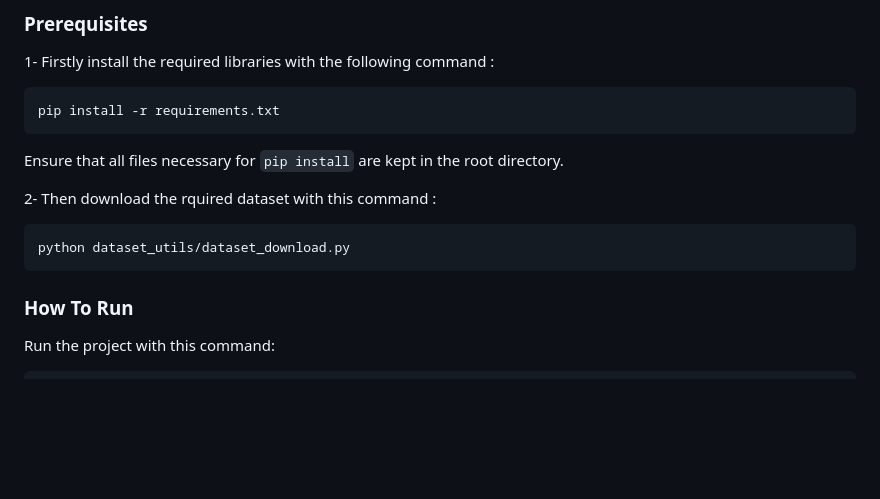
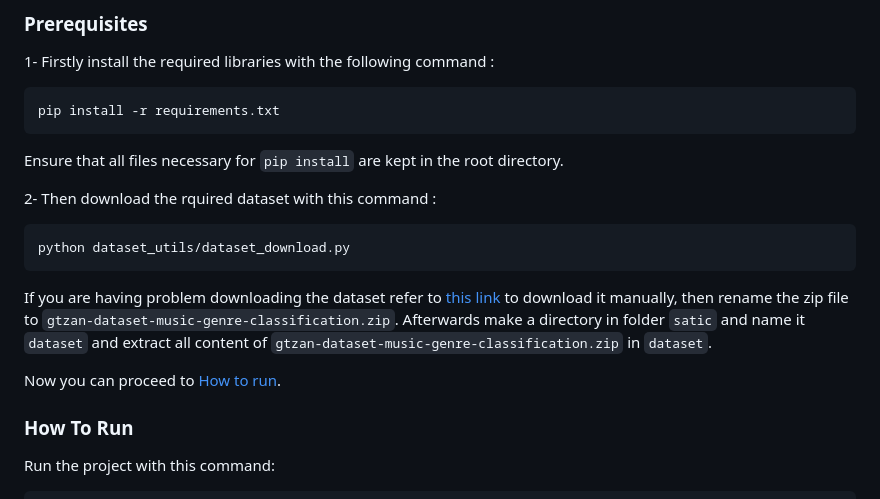
Before and after one commit to Amir-Abed/Music-Recommender-System-With-FastAPI, a Markdown page: README.md, the part around the change. Rendered like a GitHub page; blank space fills up the shorter version.

Commit message:
Modify README.md for more help on downloading the dataset

````diff
--- a/README.md
+++ b/README.md
@@ -70,6 +70,10 @@
 ```sh
 python dataset_utils/dataset_download.py
 ```
+If you are having problem downloading the dataset refer to <a href="https://www.kaggle.com/datasets/andradaolteanu/gtzan-dataset-music-genre-classification">this link</a> to download it manually, then rename the zip file to ```gtzan-dataset-music-genre-classification.zip```. Afterwards make a directory in folder ```satic``` and name it ```dataset``` and extract all content of ```gtzan-dataset-music-genre-classification.zip``` in ```dataset```.
+
+Now you can proceed to <a href="#how-to-run">How to run</a>.
+
 ### How To Run
 Run the project with this command:
 
````
